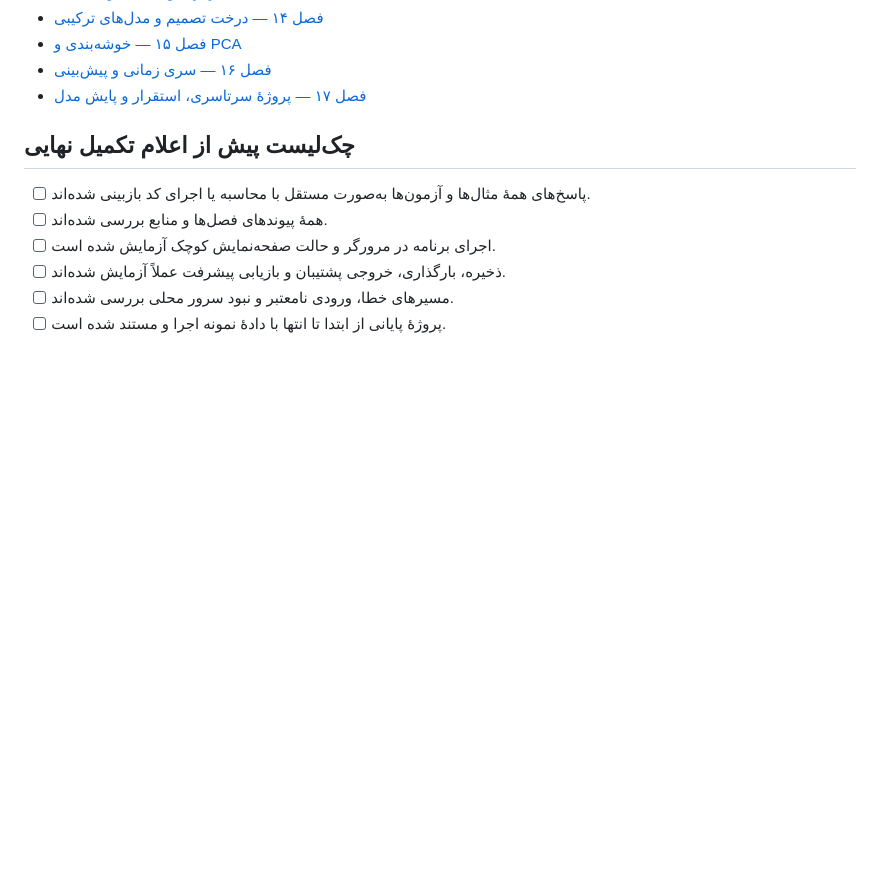
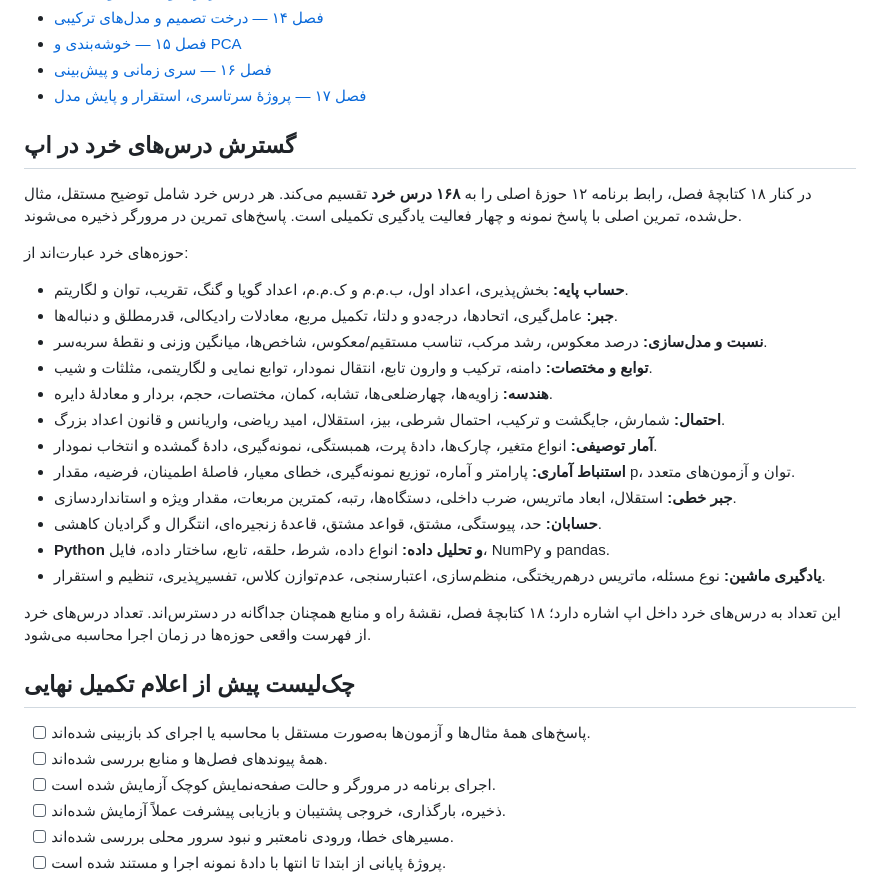
Before and after one commit to ebixs/math-data-science-academy, a Markdown page: CURRICULUM.md, the part around the change. Drawn GitHub-style; blank space fills up the shorter version.

Commit message:
Document detailed subtopics across twelve learning domains

```diff
--- a/CURRICULUM.md
+++ b/CURRICULUM.md
@@ -200,6 +200,27 @@
 - [فصل ۱۶ — سری زمانی و پیش‌بینی](chapters/16-time-series-forecasting.md)
 - [فصل ۱۷ — پروژهٔ سرتاسری، استقرار و پایش مدل](chapters/17-end-to-end-deployment-monitoring.md)
 
+
+## گسترش درس‌های خرد در اپ
+
+در کنار ۱۸ کتابچهٔ فصل، رابط برنامه ۱۲ حوزهٔ اصلی را به **۱۶۸ درس خرد** تقسیم می‌کند. هر درس خرد شامل توضیح مستقل، مثال حل‌شده، تمرین اصلی با پاسخ نمونه و چهار فعالیت یادگیری تکمیلی است. پاسخ‌های تمرین در مرورگر ذخیره می‌شوند.
+
+حوزه‌های خرد عبارت‌اند از:
+- **حساب پایه:** بخش‌پذیری، اعداد اول، ب.م.م و ک.م.م، اعداد گویا و گنگ، تقریب، توان و لگاریتم.
+- **جبر:** عامل‌گیری، اتحادها، درجه‌دو و دلتا، تکمیل مربع، معادلات رادیکالی، قدرمطلق و دنباله‌ها.
+- **نسبت و مدل‌سازی:** درصد معکوس، رشد مرکب، تناسب مستقیم/معکوس، شاخص‌ها، میانگین وزنی و نقطهٔ سربه‌سر.
+- **توابع و مختصات:** دامنه، ترکیب و وارون تابع، انتقال نمودار، توابع نمایی و لگاریتمی، مثلثات و شیب.
+- **هندسه:** زاویه‌ها، چهارضلعی‌ها، تشابه، کمان، مختصات، حجم، بردار و معادلهٔ دایره.
+- **احتمال:** شمارش، جایگشت و ترکیب، احتمال شرطی، بیز، استقلال، امید ریاضی، واریانس و قانون اعداد بزرگ.
+- **آمار توصیفی:** انواع متغیر، چارک‌ها، دادهٔ پرت، همبستگی، نمونه‌گیری، دادهٔ گمشده و انتخاب نمودار.
+- **استنباط آماری:** پارامتر و آماره، توزیع نمونه‌گیری، خطای معیار، فاصلهٔ اطمینان، فرضیه، مقدار p، توان و آزمون‌های متعدد.
+- **جبر خطی:** استقلال، ابعاد ماتریس، ضرب داخلی، دستگاه‌ها، رتبه، کمترین مربعات، مقدار ویژه و استانداردسازی.
+- **حسابان:** حد، پیوستگی، مشتق، قواعد مشتق، قاعدهٔ زنجیره‌ای، انتگرال و گرادیان کاهشی.
+- **Python و تحلیل داده:** انواع داده، شرط، حلقه، تابع، ساختار داده، فایل، NumPy و pandas.
+- **یادگیری ماشین:** نوع مسئله، ماتریس درهم‌ریختگی، منظم‌سازی، اعتبارسنجی، عدم‌توازن کلاس، تفسیرپذیری، تنظیم و استقرار.
+
+این تعداد به درس‌های خرد داخل اپ اشاره دارد؛ ۱۸ کتابچهٔ فصل، نقشهٔ راه و منابع همچنان جداگانه در دسترس‌اند. تعداد درس‌های خرد از فهرست واقعی حوزه‌ها در زمان اجرا محاسبه می‌شود.
+
 ## چک‌لیست پیش از اعلام تکمیل نهایی
 
 - [ ] پاسخ‌های همهٔ مثال‌ها و آزمون‌ها به‌صورت مستقل با محاسبه یا اجرای کد بازبینی شده‌اند.
```
